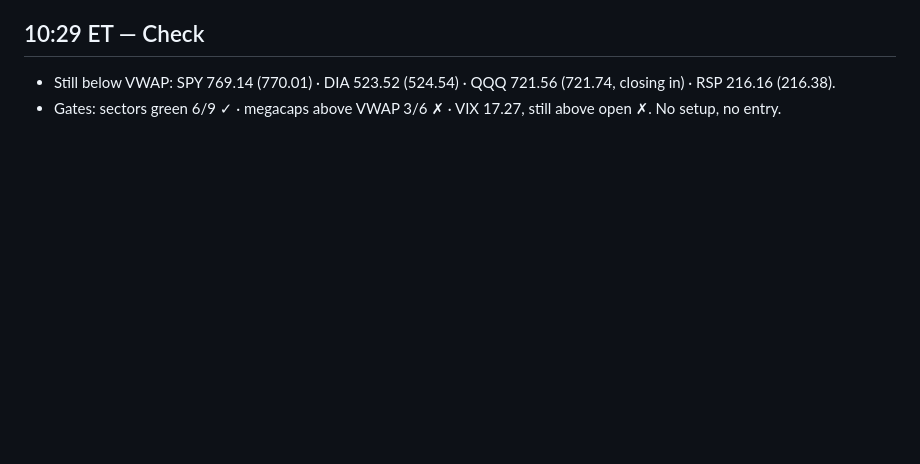
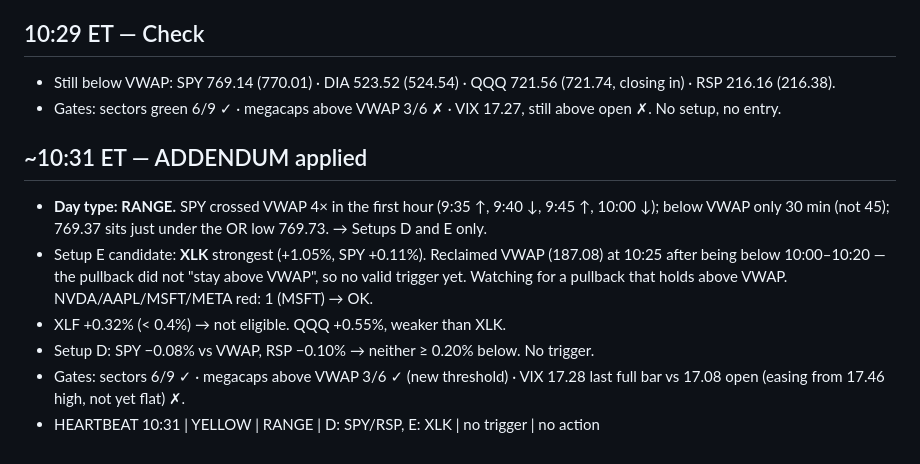
Before and after one commit to samuelborus-sketch/Catalyst-Dashboard, a Markdown page: trading-agent/logs/2026-10-21.md, the part around the change. Rendered like a GitHub page; blank space fills up the shorter version.

```diff
--- a/trading-agent/logs/2026-10-21.md
+++ b/trading-agent/logs/2026-10-21.md
@@ -72,3 +72,11 @@
 ## 10:29 ET — Check
 - Still below VWAP: SPY 769.14 (770.01) · DIA 523.52 (524.54) · QQQ 721.56 (721.74, closing in) · RSP 216.16 (216.38).
 - Gates: sectors green 6/9 ✓ · megacaps above VWAP 3/6 ✗ · VIX 17.27, still above open ✗. No setup, no entry.
+
+## ~10:31 ET — ADDENDUM applied
+- **Day type: RANGE.** SPY crossed VWAP 4× in the first hour (9:35 ↑, 9:40 ↓, 9:45 ↑, 10:00 ↓); below VWAP only 30 min (not 45); 769.37 sits just under the OR low 769.73. → Setups D and E only.
+- Setup E candidate: **XLK** strongest (+1.05%, SPY +0.11%). Reclaimed VWAP (187.08) at 10:25 after being below 10:00–10:20 — the pullback did not "stay above VWAP", so no valid trigger yet. Watching for a pullback that holds above VWAP. NVDA/AAPL/MSFT/META red: 1 (MSFT) → OK.
+- XLF +0.32% (< 0.4%) → not eligible. QQQ +0.55%, weaker than XLK.
+- Setup D: SPY −0.08% vs VWAP, RSP −0.10% → neither ≥ 0.20% below. No trigger.
+- Gates: sectors 6/9 ✓ · megacaps above VWAP 3/6 ✓ (new threshold) · VIX 17.28 last full bar vs 17.08 open (easing from 17.46 high, not yet flat) ✗.
+- HEARTBEAT 10:31 | YELLOW | RANGE | D: SPY/RSP, E: XLK | no trigger | no action
```
Also changed, not shown: trading-agent/STRATEGY.md (+36 -0 lines).
